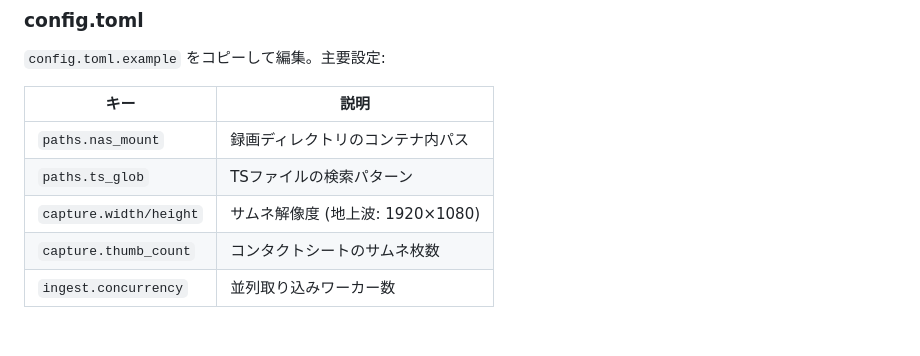
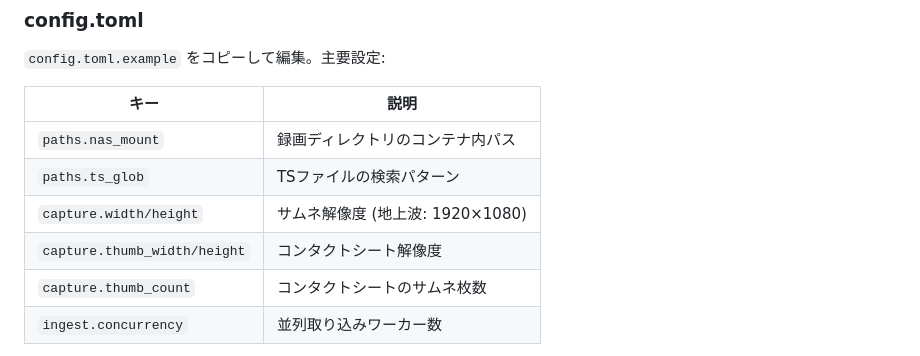
Before and after one commit to AISMIRIN/captu, a Markdown page: README.md, the part around the change. GitHub-like rendering; blank space fills up the shorter version.

Commit message:
update: update README

```diff
--- a/README.md
+++ b/README.md
@@ -85,6 +85,7 @@ docker compose up --build -d
 | `paths.nas_mount` | 録画ディレクトリのコンテナ内パス |
 | `paths.ts_glob` | TSファイルの検索パターン |
 | `capture.width/height` | サムネ解像度 (地上波: 1920×1080) |
+| `capture.thumb_width/height` | コンタクトシート解像度 |
 | `capture.thumb_count` | コンタクトシートのサムネ枚数 |
 | `ingest.concurrency` | 並列取り込みワーカー数 |
 
```
